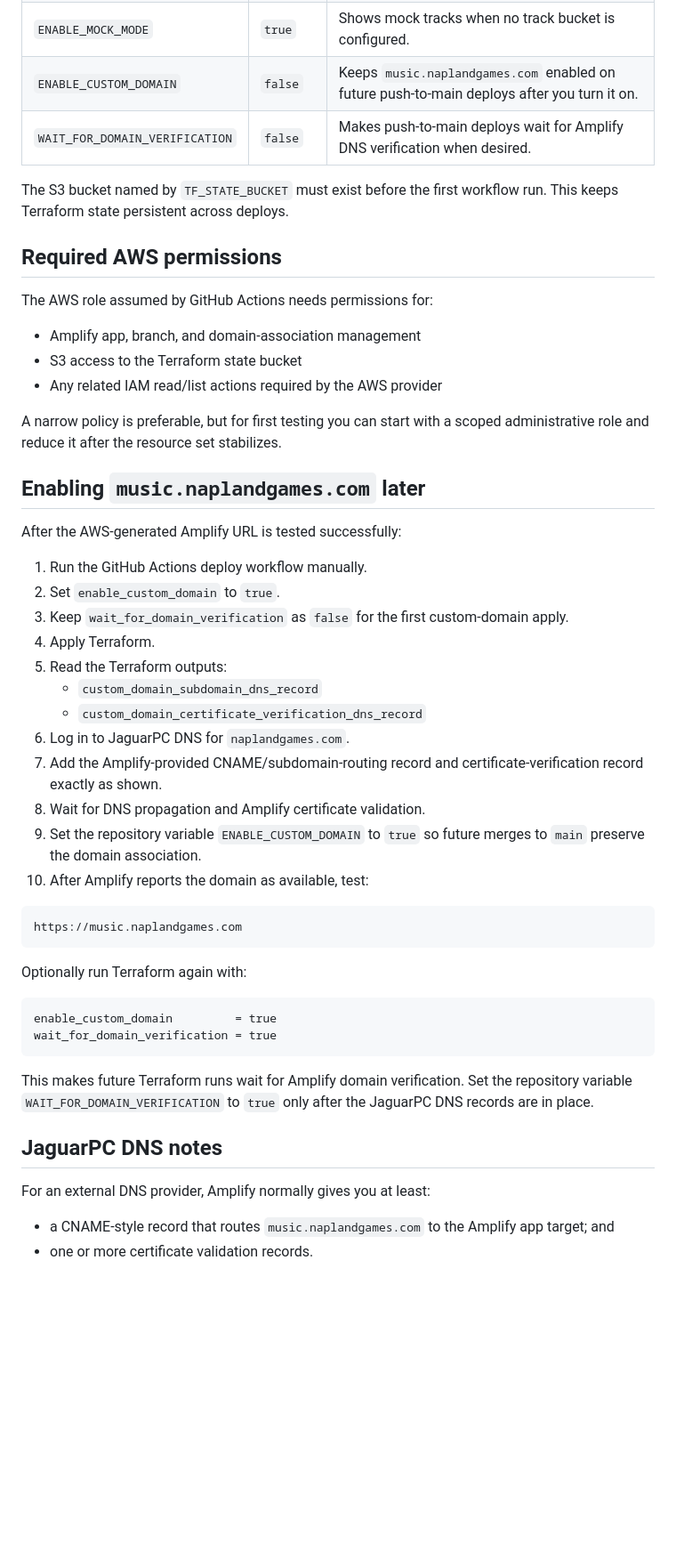
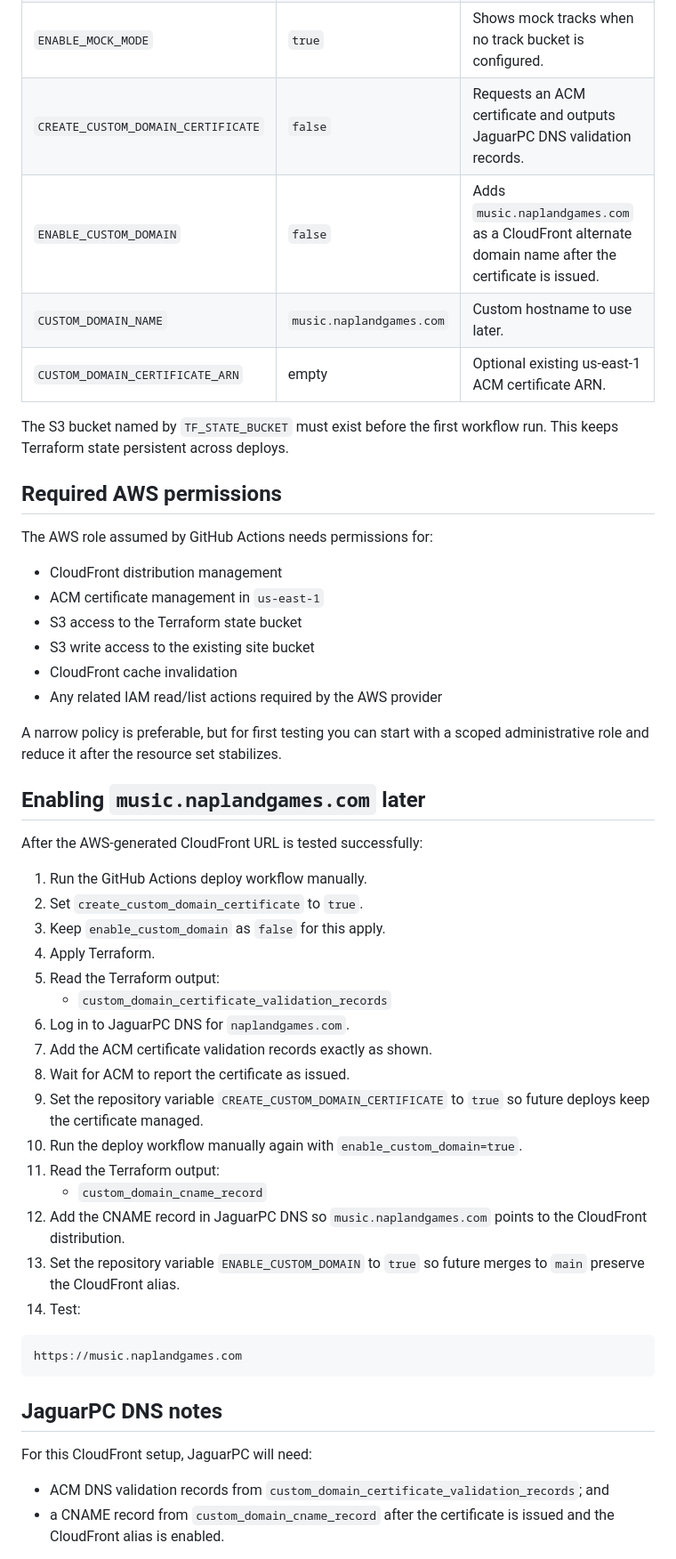
Before and after one commit to Naphier/music-site, a Markdown page: README-amplify.md, the part around one of its changes. Shown at 89% size. GitHub-like rendering; blank space fills up the shorter version.

Commit message:
Document CloudFront S3 deployment

````diff
--- a/README-amplify.md
+++ b/README-amplify.md
@@ -57,8 +63,10 @@ Recommended repository variables:
 | `TRACK_BUCKET_REGION` | `us-east-1` | Region for the audio-track S3 bucket. |
 | `TRACK_PREFIX` | empty | Optional S3 prefix for tracks, such as `tracks/`. |
 | `ENABLE_MOCK_MODE` | `true` | Shows mock tracks when no track bucket is configured. |
-| `ENABLE_CUSTOM_DOMAIN` | `false` | Keeps `music.naplandgames.com` enabled on future push-to-main deploys after you turn it on. |
-| `WAIT_FOR_DOMAIN_VERIFICATION` | `false` | Makes push-to-main deploys wait for Amplify DNS verification when desired. |
+| `CREATE_CUSTOM_DOMAIN_CERTIFICATE` | `false` | Requests an ACM certificate and outputs JaguarPC DNS validation records. |
+| `ENABLE_CUSTOM_DOMAIN` | `false` | Adds `music.naplandgames.com` as a CloudFront alternate domain name after the certificate is issued. |
+| `CUSTOM_DOMAIN_NAME` | `music.naplandgames.com` | Custom hostname to use later. |
+| `CUSTOM_DOMAIN_CERTIFICATE_ARN` | empty | Optional existing us-east-1 ACM certificate ARN. |
 
 The S3 bucket named by `TF_STATE_BUCKET` must exist before the first workflow run. This keeps Terraform state persistent across deploys.
 
@@ -66,46 +74,44 @@ The S3 bucket named by `TF_STATE_BUCKET` must exist before the first workflow ru
 
 The AWS role assumed by GitHub Actions needs permissions for:
 
-- Amplify app, branch, and domain-association management
+- CloudFront distribution management
+- ACM certificate management in `us-east-1`
 - S3 access to the Terraform state bucket
+- S3 write access to the existing site bucket
+- CloudFront cache invalidation
 - Any related IAM read/list actions required by the AWS provider
 
 A narrow policy is preferable, but for first testing you can start with a scoped administrative role and reduce it after the resource set stabilizes.
 
 ## Enabling `music.naplandgames.com` later
 
-After the AWS-generated Amplify URL is tested successfully:
+After the AWS-generated CloudFront URL is tested successfully:
 
 1. Run the GitHub Actions deploy workflow manually.
-2. Set `enable_custom_domain` to `true`.
-3. Keep `wait_for_domain_verification` as `false` for the first custom-domain apply.
+2. Set `create_custom_domain_certificate` to `true`.
+3. Keep `enable_custom_domain` as `false` for this apply.
 4. Apply Terraform.
-5. Read the Terraform outputs:
-   - `custom_domain_subdomain_dns_record`
-   - `custom_domain_certificate_verification_dns_record`
+5. Read the Terraform output:
+   - `custom_domain_certificate_validation_records`
 6. Log in to JaguarPC DNS for `naplandgames.com`.
-7. Add the Amplify-provided CNAME/subdomain-routing record and certificate-verification record exactly as shown.
-8. Wait for DNS propagation and Amplify certificate validation.
-9. Set the repository variable `ENABLE_CUSTOM_DOMAIN` to `true` so future merges to `main` preserve the domain association.
-10. After Amplify reports the domain as available, test:
+7. Add the ACM certificate validation records exactly as shown.
+8. Wait for ACM to report the certificate as issued.
+9. Set the repository variable `CREATE_CUSTOM_DOMAIN_CERTIFICATE` to `true` so future deploys keep the certificate managed.
+10. Run the deploy workflow manually again with `enable_custom_domain=true`.
+11. Read the Terraform output:
+    - `custom_domain_cname_record`
+12. Add the CNAME record in JaguarPC DNS so `music.naplandgames.com` points to the CloudFront distribution.
+13. Set the repository variable `ENABLE_CUSTOM_DOMAIN` to `true` so future merges to `main` preserve the CloudFront alias.
+14. Test:
 
 ```text
 https://music.naplandgames.com
 ```
 
-Optionally run Terraform again with:
-
-```hcl
-enable_custom_domain         = true
-wait_for_domain_verification = true
-```
-
-This makes future Terraform runs wait for Amplify domain verification. Set the repository variable `WAIT_FOR_DOMAIN_VERIFICATION` to `true` only after the JaguarPC DNS records are in place.
-
 ## JaguarPC DNS notes
 
-For an external DNS provider, Amplify normally gives you at least:
+For this CloudFront setup, JaguarPC will need:
 
-- a CNAME-style record that routes `music.naplandgames.com` to the Amplify app target; and
-- one or more certificate validation records.
+- ACM DNS validation records from `custom_domain_certificate_validation_records`; and
+- a CNAME record from `custom_domain_cname_record` after the certificate is issued and the CloudFront alias is enabled.
 
````
Also changed, not shown: other parts of README-amplify.md (+36 -14 lines).
